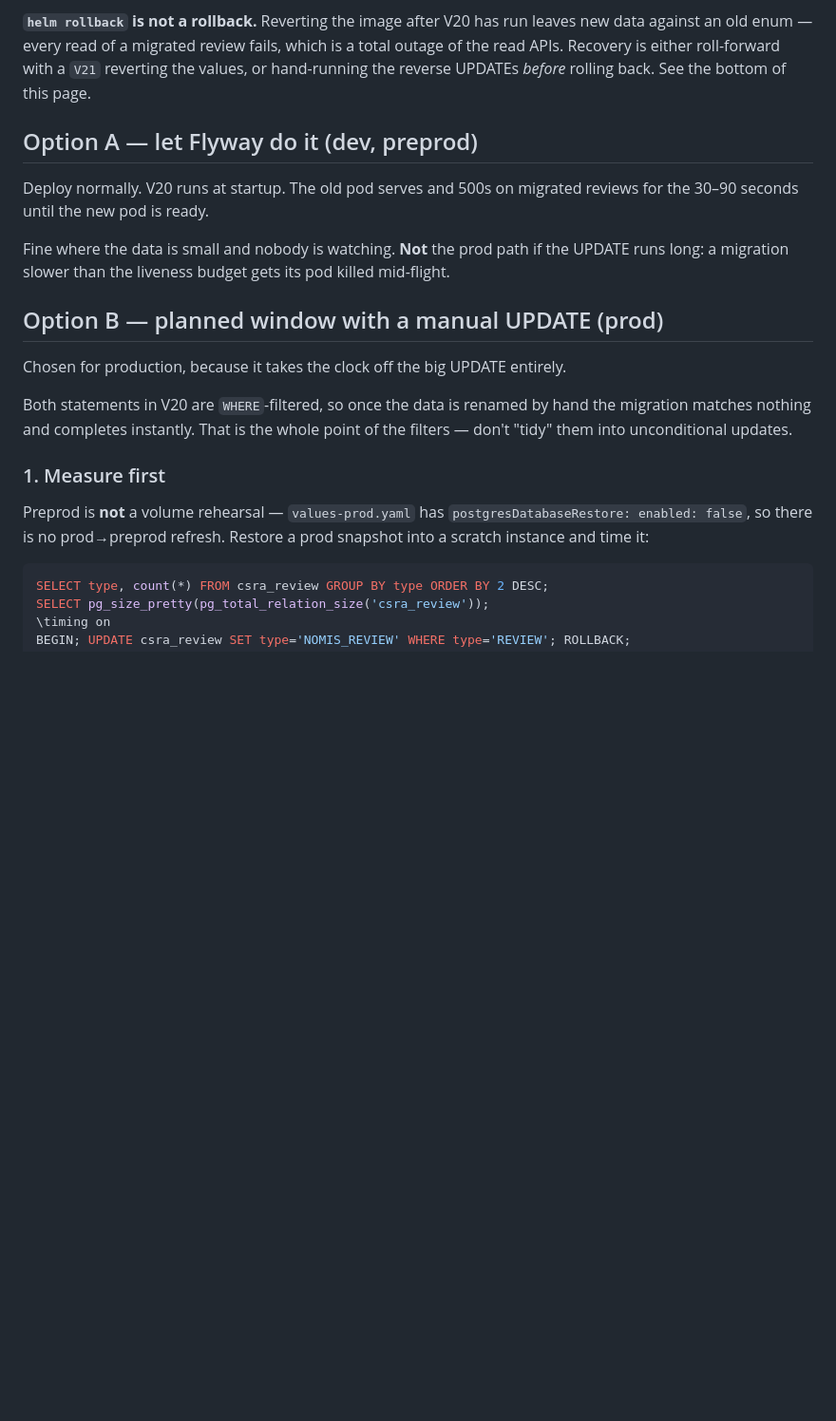
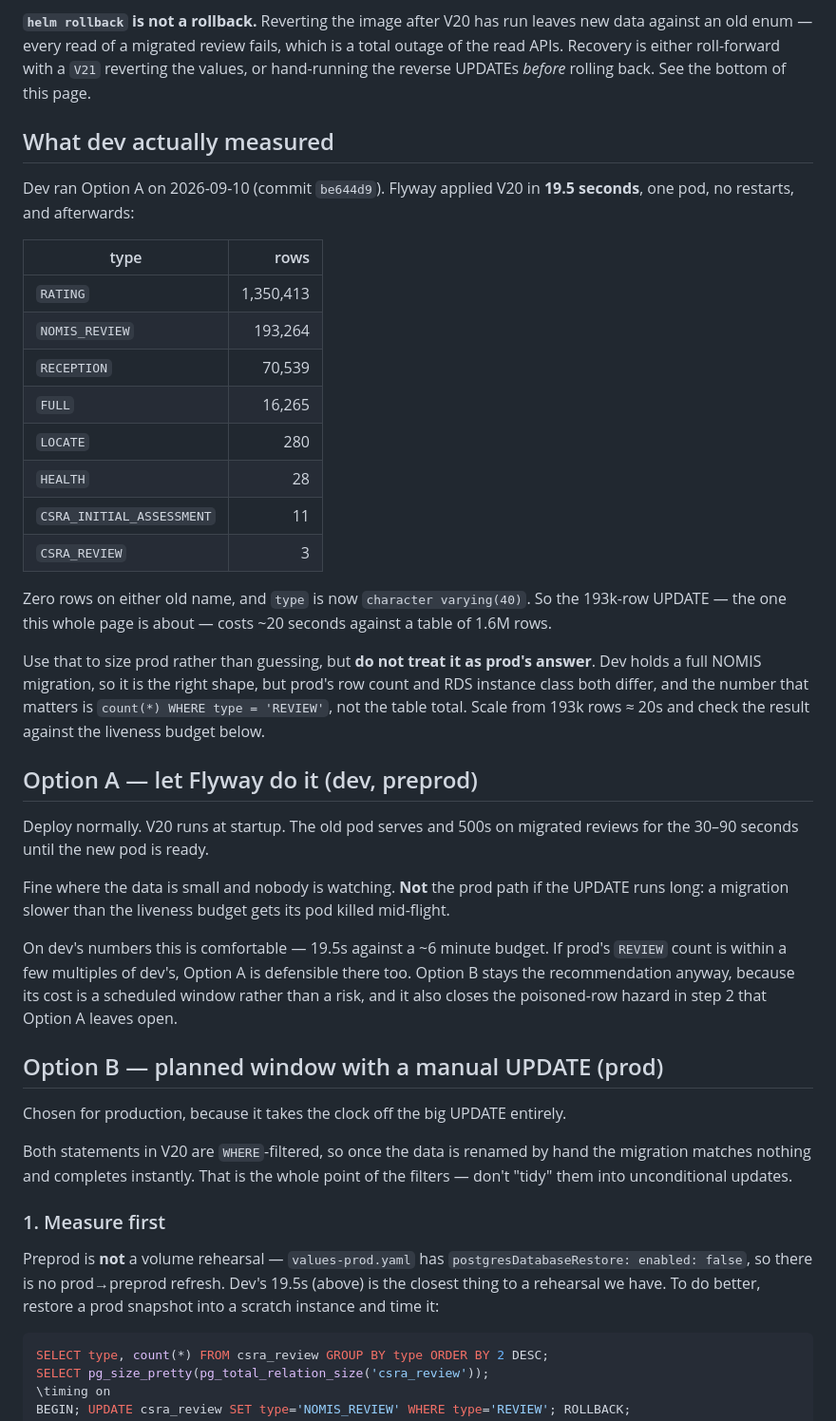
Before and after one commit to ministryofjustice/hmpps-cell-sharing-risk-assessment-api, a Markdown page: docs/csra-type-rename-runbook.md, the part around the change. Shown at 95% size. GitHub-like rendering; blank space fills up the shorter version.

Commit message:
MAPA-367 Record the measured dev timings in the rename runbook
The runbook sized V20 from reasoning rather than measurement. Dev has now run it,
so replace the guess with the numbers: Flyway applied V20 in 19.5 seconds, the
193,264-row UPDATE included, against a 1.6M-row table, with zero rows left on
either old name and the column widened to 40.

That is comfortably inside the liveness budget, so note that Option A is
defensible in prod if the REVIEW count is within a few multiples of dev's.
Option B stays the recommendation regardless - it costs a scheduled window
rather than a risk, and it is also what closes the poisoned-row hazard where a
NOMIS sync lands on the old pod after the rename commits.

````diff
--- a/docs/csra-type-rename-runbook.md
+++ b/docs/csra-type-rename-runbook.md
@@ -27,6 +27,30 @@ old enum — every read of a migrated review fails, which is a total outage of t
 either roll-forward with a `V21` reverting the values, or hand-running the reverse UPDATEs *before*
 rolling back. See the bottom of this page.
 
+## What dev actually measured
+
+Dev ran Option A on 2026-09-10 (commit `be644d9`). Flyway applied V20 in **19.5 seconds**, one pod, no
+restarts, and afterwards:
+
+| type | rows |
+| --- | ---: |
+| `RATING` | 1,350,413 |
+| `NOMIS_REVIEW` | 193,264 |
+| `RECEPTION` | 70,539 |
+| `FULL` | 16,265 |
+| `LOCATE` | 280 |
+| `HEALTH` | 28 |
+| `CSRA_INITIAL_ASSESSMENT` | 11 |
+| `CSRA_REVIEW` | 3 |
+
+Zero rows on either old name, and `type` is now `character varying(40)`. So the 193k-row UPDATE — the one
+this whole page is about — costs ~20 seconds against a table of 1.6M rows.
+
+Use that to size prod rather than guessing, but **do not treat it as prod's answer**. Dev holds a full
+NOMIS migration, so it is the right shape, but prod's row count and RDS instance class both differ, and
+the number that matters is `count(*) WHERE type = 'REVIEW'`, not the table total. Scale from 193k rows
+≈ 20s and check the result against the liveness budget below.
+
 ## Option A — let Flyway do it (dev, preprod)
 
 Deploy normally. V20 runs at startup. The old pod serves and 500s on migrated reviews for the 30–90
@@ -34,6 +58,11 @@ seconds until the new pod is ready.
 
 Fine where the data is small and nobody is watching. **Not** the prod path if the UPDATE runs long: a
 migration slower than the liveness budget gets its pod killed mid-flight.
+
+On dev's numbers this is comfortable — 19.5s against a ~6 minute budget. If prod's `REVIEW` count is
+within a few multiples of dev's, Option A is defensible there too. Option B stays the recommendation
+anyway, because its cost is a scheduled window rather than a risk, and it also closes the poisoned-row
+hazard in step 2 that Option A leaves open.
 
 ## Option B — planned window with a manual UPDATE (prod)
 
@@ -46,7 +75,8 @@ unconditional updates.
 ### 1. Measure first
 
 Preprod is **not** a volume rehearsal — `values-prod.yaml` has `postgresDatabaseRestore: enabled: false`,
-so there is no prod→preprod refresh. Restore a prod snapshot into a scratch instance and time it:
+so there is no prod→preprod refresh. Dev's 19.5s (above) is the closest thing to a rehearsal we have. To
+do better, restore a prod snapshot into a scratch instance and time it:
 
 ```sql
 SELECT type, count(*) FROM csra_review GROUP BY type ORDER BY 2 DESC;
````
